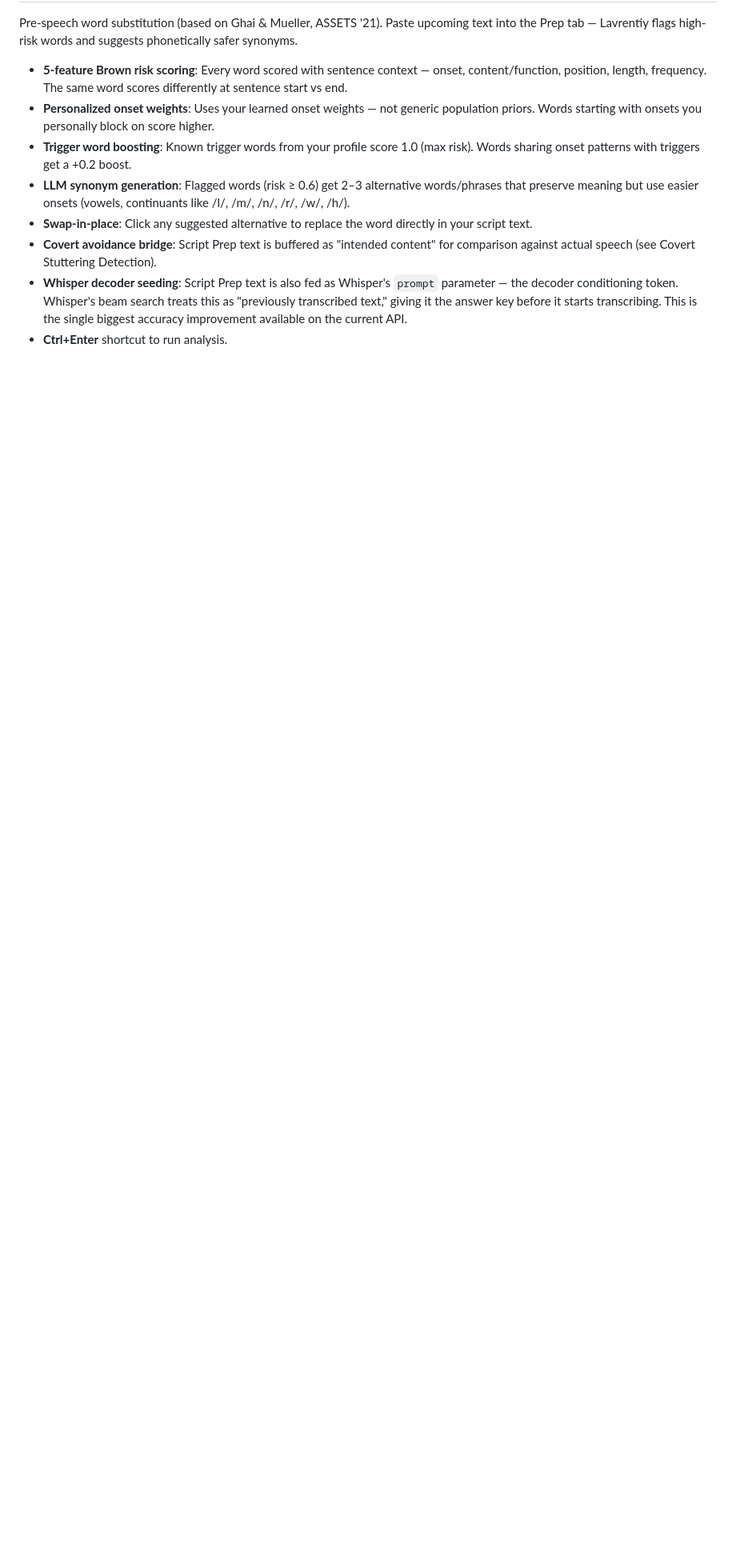
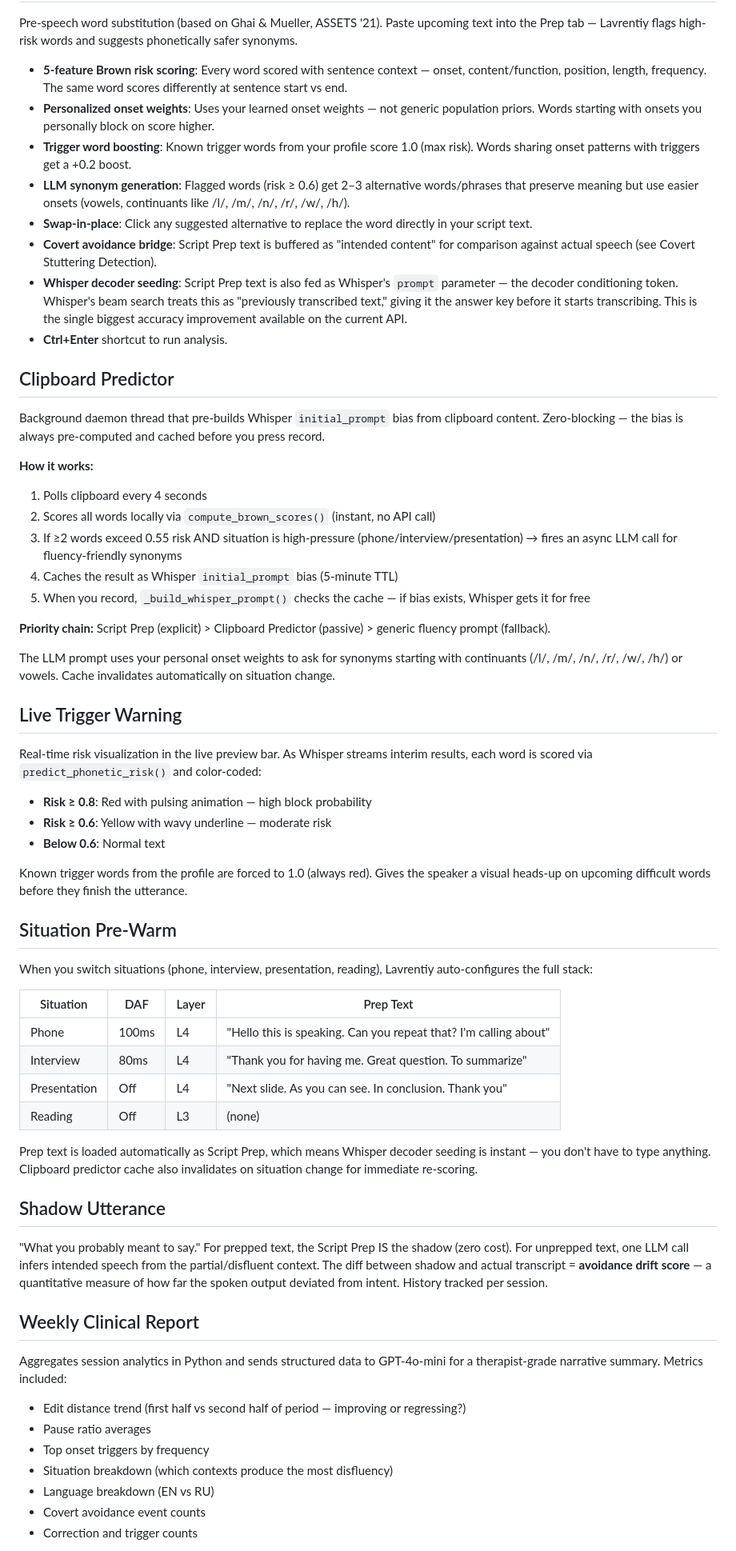
Before and after one commit to abrahamyants/lavrentiy, a Markdown page: README.md, the part around one of its changes. Shown at 80% size. Rendered like a GitHub page; blank space fills up the shorter version.

```diff
--- a/README.md
+++ b/README.md
@@ -246,3 +246,57 @@ Pre-speech word substitution (based on Ghai & Mueller, ASSETS '21). Paste upcomi
 - **Whisper decoder seeding**: Script Prep text is also fed as Whisper's `prompt` parameter — the decoder conditioning token. Whisper's beam search treats this as "previously transcribed text," giving it the answer key before it starts transcribing. This is the single biggest accuracy improvement available on the current API.
 - **Ctrl+Enter** shortcut to run analysis.
 
+## Clipboard Predictor
+
+Background daemon thread that pre-builds Whisper `initial_prompt` bias from clipboard content. Zero-blocking — the bias is always pre-computed and cached before you press record.
+
+**How it works:**
+1. Polls clipboard every 4 seconds
+2. Scores all words locally via `compute_brown_scores()` (instant, no API call)
+3. If ≥2 words exceed 0.55 risk AND situation is high-pressure (phone/interview/presentation) → fires an async LLM call for fluency-friendly synonyms
+4. Caches the result as Whisper `initial_prompt` bias (5-minute TTL)
+5. When you record, `_build_whisper_prompt()` checks the cache — if bias exists, Whisper gets it for free
+
+**Priority chain:** Script Prep (explicit) > Clipboard Predictor (passive) > generic fluency prompt (fallback).
+
+The LLM prompt uses your personal onset weights to ask for synonyms starting with continuants (/l/, /m/, /n/, /r/, /w/, /h/) or vowels. Cache invalidates automatically on situation change.
+
+## Live Trigger Warning
+
+Real-time risk visualization in the live preview bar. As Whisper streams interim results, each word is scored via `predict_phonetic_risk()` and color-coded:
+
+- **Risk ≥ 0.8**: Red with pulsing animation — high block probability
+- **Risk ≥ 0.6**: Yellow with wavy underline — moderate risk
+- **Below 0.6**: Normal text
+
+Known trigger words from the profile are forced to 1.0 (always red). Gives the speaker a visual heads-up on upcoming difficult words before they finish the utterance.
+
+## Situation Pre-Warm
+
+When you switch situations (phone, interview, presentation, reading), Lavrentiy auto-configures the full stack:
+
+| Situation | DAF | Layer | Prep Text |
+|-----------|-----|-------|-----------|
+| Phone | 100ms | L4 | "Hello this is speaking. Can you repeat that? I'm calling about" |
+| Interview | 80ms | L4 | "Thank you for having me. Great question. To summarize" |
+| Presentation | Off | L4 | "Next slide. As you can see. In conclusion. Thank you" |
+| Reading | Off | L3 | (none) |
+
+Prep text is loaded automatically as Script Prep, which means Whisper decoder seeding is instant — you don't have to type anything. Clipboard predictor cache also invalidates on situation change for immediate re-scoring.
+
+## Shadow Utterance
+
+"What you probably meant to say." For prepped text, the Script Prep IS the shadow (zero cost). For unprepped text, one LLM call infers intended speech from the partial/disfluent context. The diff between shadow and actual transcript = **avoidance drift score** — a quantitative measure of how far the spoken output deviated from intent. History tracked per session.
+
+## Weekly Clinical Report
+
+Aggregates session analytics in Python and sends structured data to GPT-4o-mini for a therapist-grade narrative summary. Metrics included:
+
+- Edit distance trend (first half vs second half of period — improving or regressing?)
+- Pause ratio averages
+- Top onset triggers by frequency
+- Situation breakdown (which contexts produce the most disfluency)
+- Language breakdown (EN vs RU)
+- Covert avoidance event counts
+- Correction and trigger counts
+
```
Also changed, not shown: other parts of README.md (+37 -7 lines).
